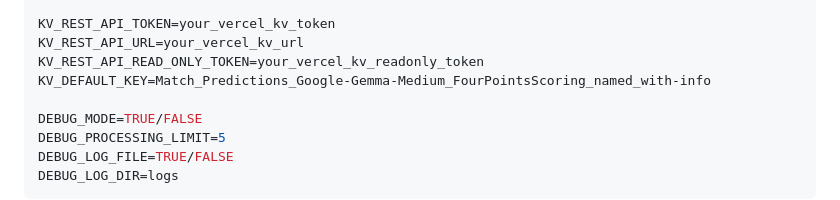
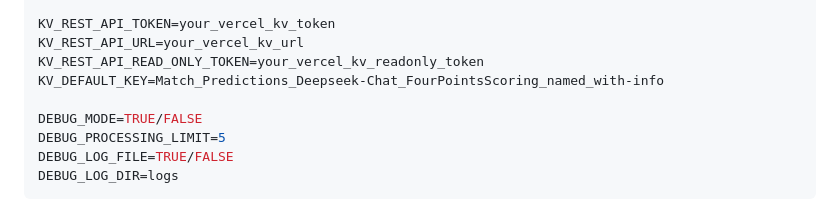
Before and after one commit to thg-muc/tip-genius, a Markdown page: AGENTS.md, the part around the change. Drawn GitHub-style.

Commit message:
docs: point KV_DEFAULT_KEY example at DeepSeek

```diff
--- a/AGENTS.md
+++ b/AGENTS.md
@@ -113,7 +113,7 @@ OPENROUTER_API_KEY=your_openrouter_api_key
 KV_REST_API_TOKEN=your_vercel_kv_token
 KV_REST_API_URL=your_vercel_kv_url
 KV_REST_API_READ_ONLY_TOKEN=your_vercel_kv_readonly_token
-KV_DEFAULT_KEY=Match_Predictions_Google-Gemma-Medium_FourPointsScoring_named_with-info
+KV_DEFAULT_KEY=Match_Predictions_Deepseek-Chat_FourPointsScoring_named_with-info
 
 DEBUG_MODE=TRUE/FALSE
 DEBUG_PROCESSING_LIMIT=5
```
